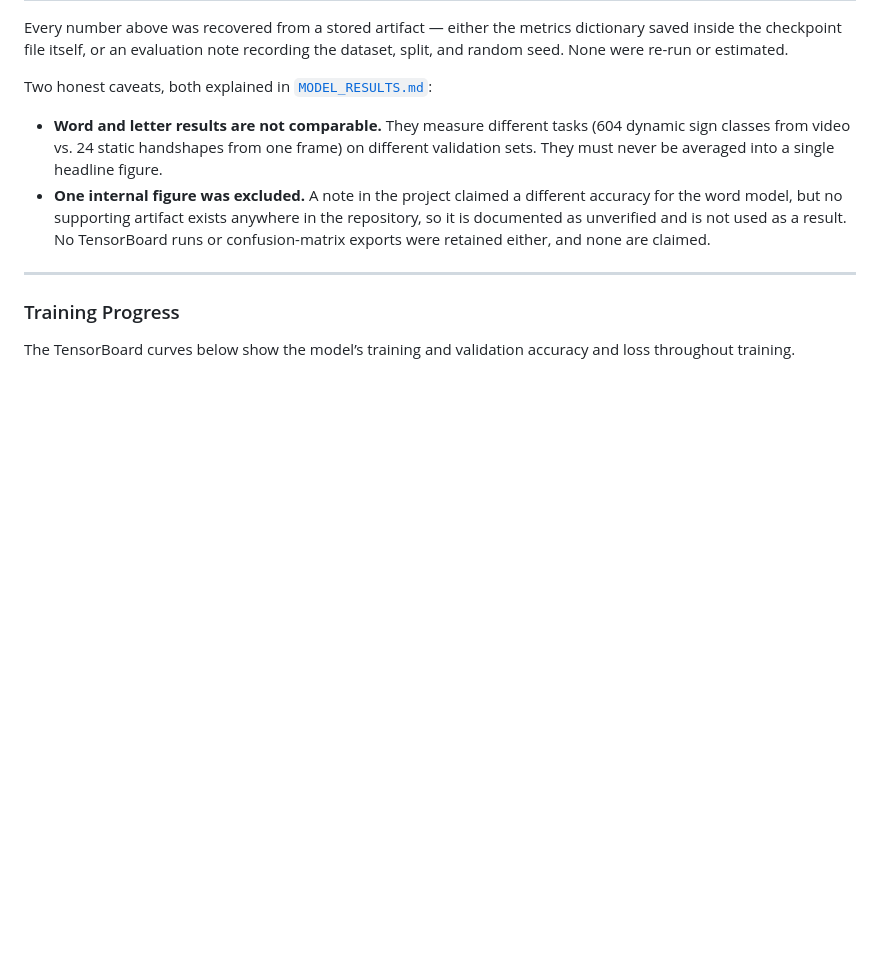
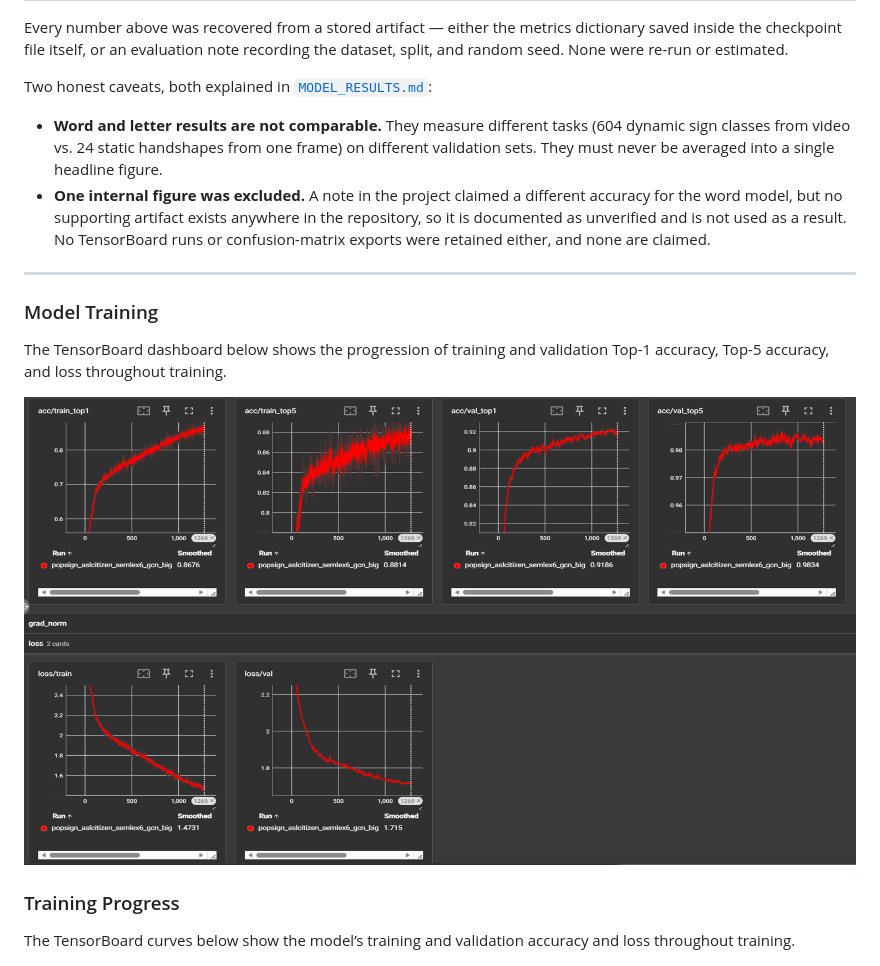
Before and after one commit to kokoc30/Sign2Text-ASL-English, a Markdown page: README.md, the part around the change. GitHub-like rendering; pictures changed too: assets/images/tensorboard-training-metrics.png (added); blank space fills up the shorter version.

Commit message:
Add TensorBoard training results to README

```diff
--- a/README.md
+++ b/README.md
@@ -222,6 +222,16 @@ Two honest caveats, both explained in [`MODEL_RESULTS.md`](MODEL_RESULTS.md):
   either, and none are claimed.
 
 ---
+### Model Training
+
+The TensorBoard dashboard below shows the progression of training and validation Top-1 accuracy, Top-5 accuracy, and loss throughout training.
+
+<p align="center">
+  <img src="assets/images/tensorboard-training-metrics.png"
+       alt="TensorBoard training and validation metrics"
+       width="100%">
+</p>
+
 ### Training Progress
 
 The TensorBoard curves below show the model’s training and validation accuracy and loss throughout training.
```
